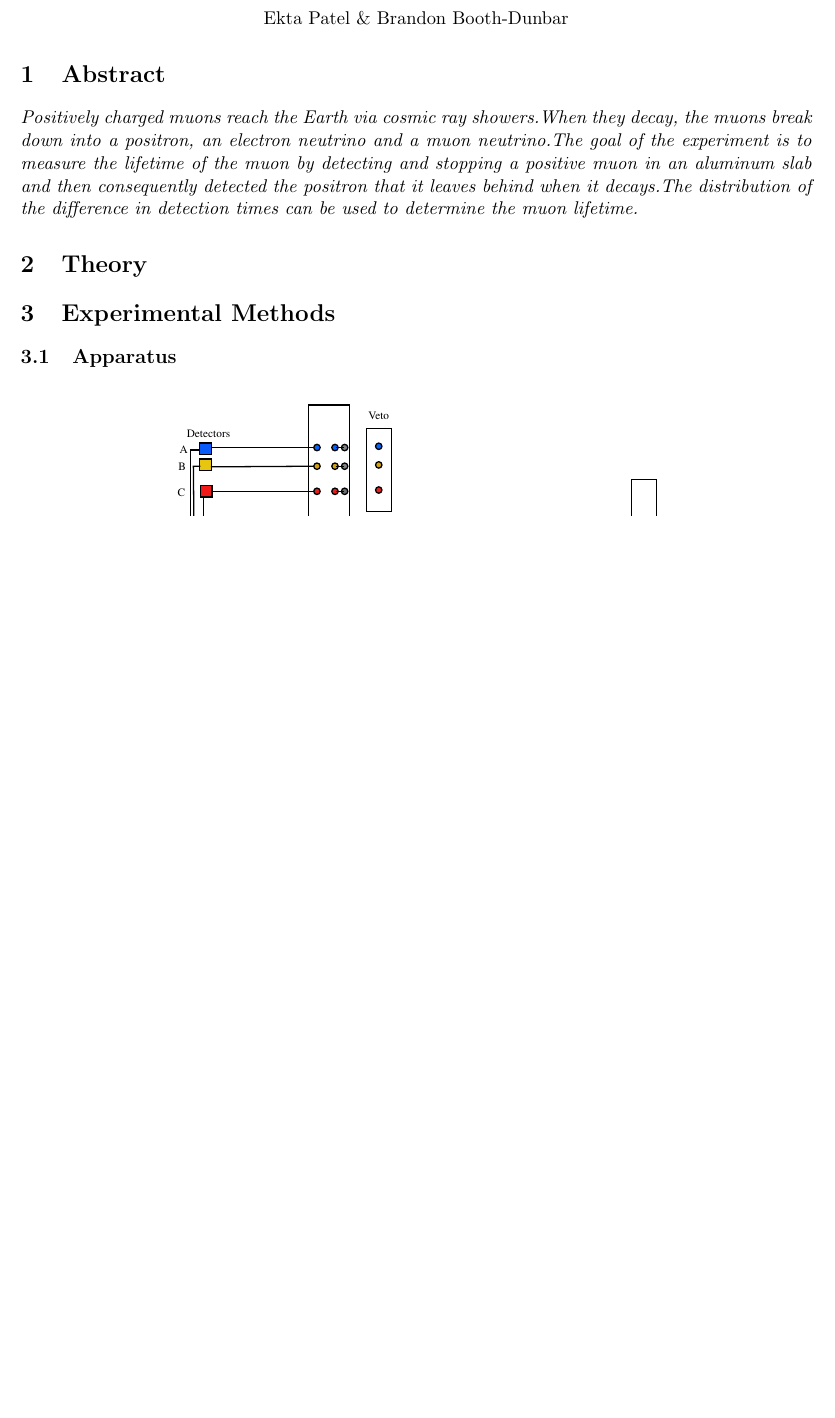
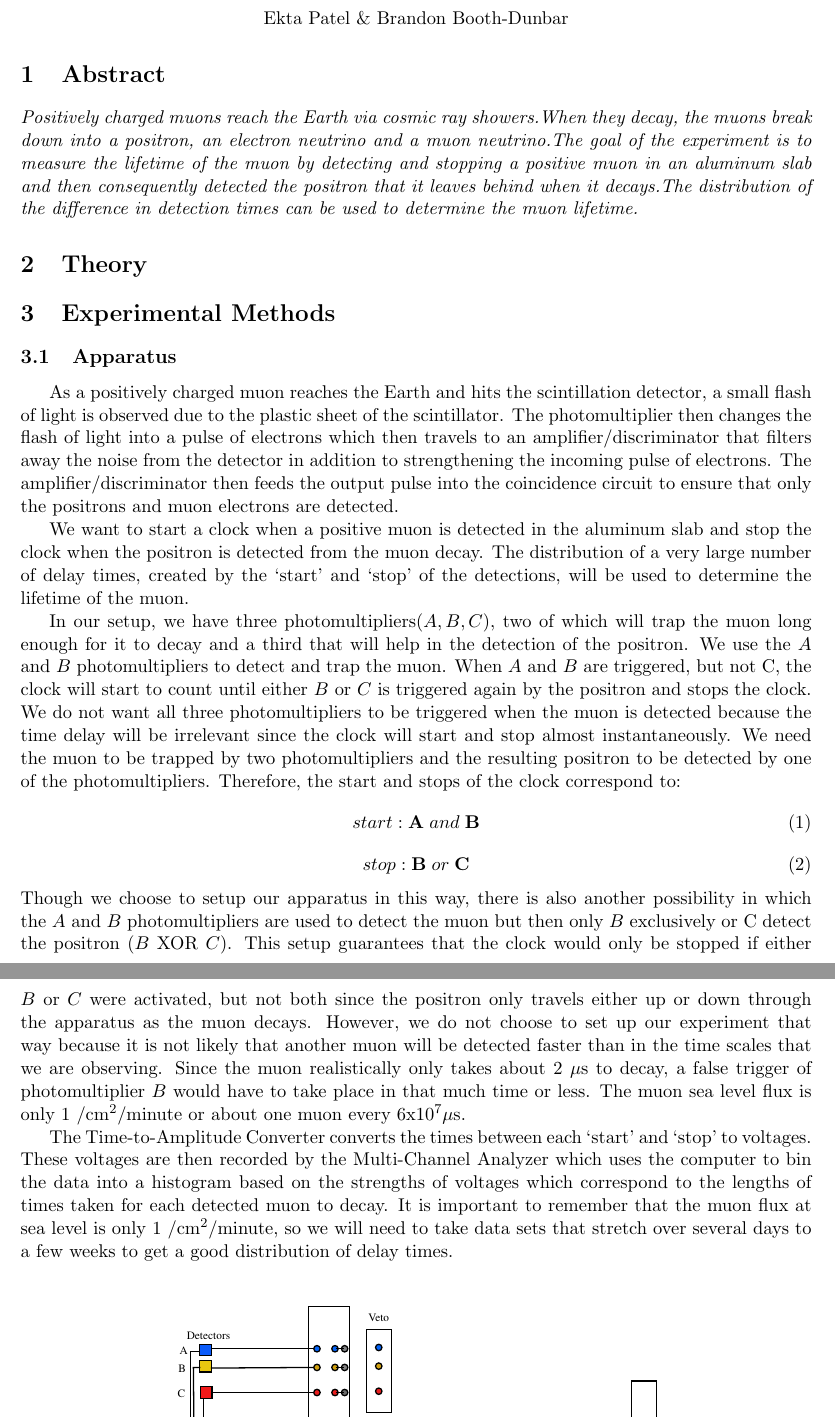
Before and after one commit to BoothDunbar-Brandon/Advanced-Experimental, a LaTeX document (muon_lifetime/ML.tex): part of page 1 of 2 before the commit and two parts of pages 1 and 2 of 3 after it, the two joined at a grey line, cut so that both start at the same text, the shorter picture padded with empty space. Compiled offline with pdfLaTeX.

Commit message:
talking bout that apparatus

```diff
--- a/muon_lifetime/ML.tex
+++ b/muon_lifetime/ML.tex
@@ -26,6 +26,14 @@
 \section{Experimental Methods}
 %Ekta, but I (Brandon)  will make the figures
 \subsection{Apparatus}
+\indent  \indent As a positively charged muon reaches the Earth and hits the scintillation detector, a small flash of light is observed due to the plastic sheet of the scintillator. The photomultiplier then changes the flash of light into a pulse of electrons which then travels to an amplifier/discriminator that filters away the noise from the detector in addition to strengthening the incoming pulse of electrons. The amplifier/discriminator then feeds the output pulse into the coincidence circuit to ensure that only the positrons and muon electrons are detected.
+\newline \indent We want to start a clock when a positive muon is detected in the aluminum slab and stop the clock when the positron is detected from the muon decay. The distribution of a very large number of delay times, created by the `start' and `stop' of the detections, will be used to determine the lifetime of the muon.
+\newline \indent In our setup, we have three photomultipliers($A, B, C$), two of which will trap the muon long enough for it to decay and a third that will help in the detection of the positron. We use the $A$ and $B$ photomultipliers to detect and trap the muon. When $A$ and $B$ are triggered, but not C, the clock will start to count until either $B$ or $C$ is triggered again by the positron and stops the clock. We do not want all three photomultipliers to be triggered when the muon is detected because the time delay will be irrelevant since the clock will start and stop almost instantaneously. We need the muon to be trapped by two photomultipliers and the resulting positron to be detected by one of the photomultipliers. Therefore, the start and stops of the clock correspond to:
+\begin{equation} start: \textbf A\;and\; \textbf B \end{equation}
+\begin{equation} stop: \textbf B\; or\; \textbf C \end{equation}
+Though we choose to setup our apparatus in this way, there is also another possibility in which the $A$ and $B$ photomultipliers are used to detect the muon but then only $B$ exclusively or C detect the positron ($B$ XOR $C$). This setup guarantees that the clock would only be stopped if either $B$ or $C$ were activated, but not both since the positron only travels either up or down through the apparatus as the muon decays. However, we do not choose to set up our experiment that way because it is not likely that another muon will be detected faster than in the time scales that we are observing. Since the muon realistically only takes about 2 $\mu$s to decay, a false trigger of photomultiplier $B$ would have to take place in that much time or less. The muon sea level flux is only 1 /cm$^2$/minute or about one muon every 6x10$^7\mu$s.%Add what the average counts per second for B was and discuss the rate%
+\newline \indent The Time-to-Amplitude Converter converts the times between each `start' and `stop'  to voltages. These voltages are then recorded by the Multi-Channel Analyzer which uses the computer to bin the data into a histogram based on the strengths of voltages which correspond to the lengths of times taken for each detected muon to decay. It is important to remember that the muon flux at sea level is only 1 /cm$^2$/minute, so we will need to take data sets that stretch over several days to a few weeks to get a good distribution of delay times.
+\newline \indent
 \begin{figure}[H]
 \begin{center}
 \includegraphics[width=4 in]{ML-figure1.pdf}
```
Also changed, not shown: muon_lifetime/ML.tex (1 more changed lines).
